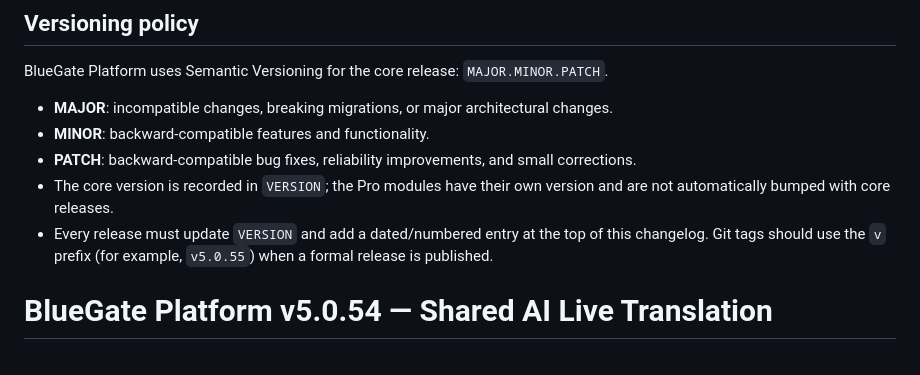
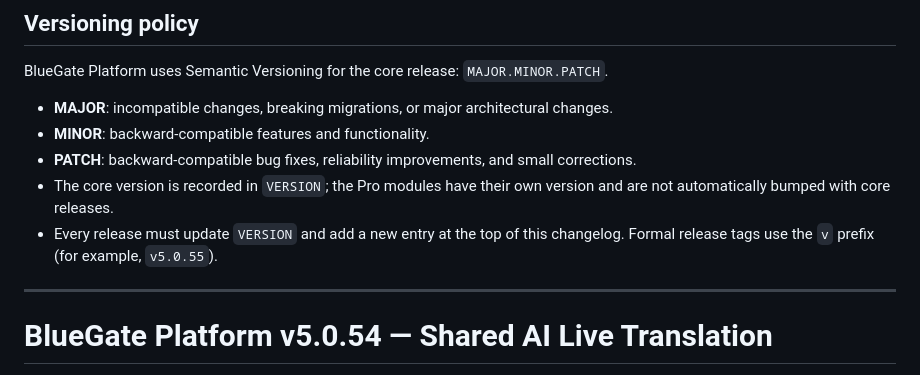
Before and after one commit to paliparsa/BlueGate-Platform, a Markdown page: CHANGELOG.md, the part around the change. GitHub-like rendering.

```diff
--- a/CHANGELOG.md
+++ b/CHANGELOG.md
@@ -12,7 +12,9 @@ BlueGate Platform uses Semantic Versioning for the core release: `MAJOR.MINOR.PA
 - **MINOR**: backward-compatible features and functionality.
 - **PATCH**: backward-compatible bug fixes, reliability improvements, and small corrections.
 - The core version is recorded in `VERSION`; the Pro modules have their own version and are not automatically bumped with core releases.
-- Every release must update `VERSION` and add a dated/numbered entry at the top of this changelog. Git tags should use the `v` prefix (for example, `v5.0.55`) when a formal release is published.
+- Every release must update `VERSION` and add a new entry at the top of this changelog. Formal release tags use the `v` prefix (for example, `v5.0.55`).
+
+---
 
 # BlueGate Platform v5.0.54 — Shared AI Live Translation
 
```
